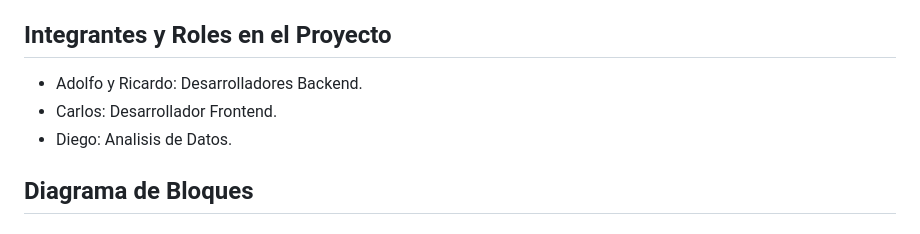
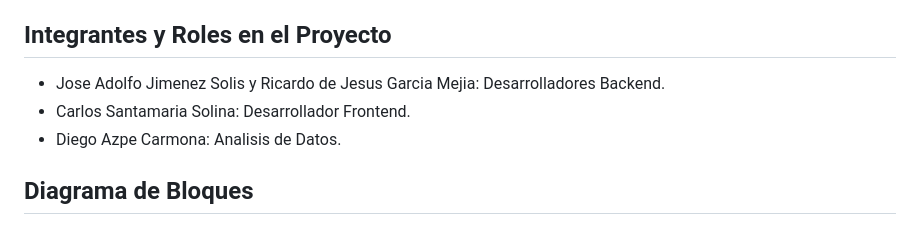
Before and after one commit to RicardoJGM/web-service-IA, a Markdown page: README.md, the part around the change. Drawn GitHub-style.

```diff
--- a/README.md
+++ b/README.md
@@ -24,9 +24,9 @@ Puntos clave:
 - Para construir la superficie de decisión, solo se requieren los vectores de soporte seleccionados a partir de los datos de entrenamiento. Una vez terminado el entrenamiento, el resto de los datos de entrenamiento es irrelevante, produciendo una representación compacta del modelo que es adecuada para generar código de forma automatizada.
 
 ## Integrantes y Roles en el Proyecto
-* Adolfo y  Ricardo: Desarrolladores Backend.
-* Carlos: Desarrollador Frontend.
-* Diego: Analisis de Datos.
+* Jose Adolfo Jimenez Solis y  Ricardo de Jesus Garcia Mejia: Desarrolladores Backend.
+* Carlos Santamaria Solina: Desarrollador Frontend.
+* Diego Azpe Carmona: Analisis de Datos.
 
 ## Diagrama de Bloques
 
```
